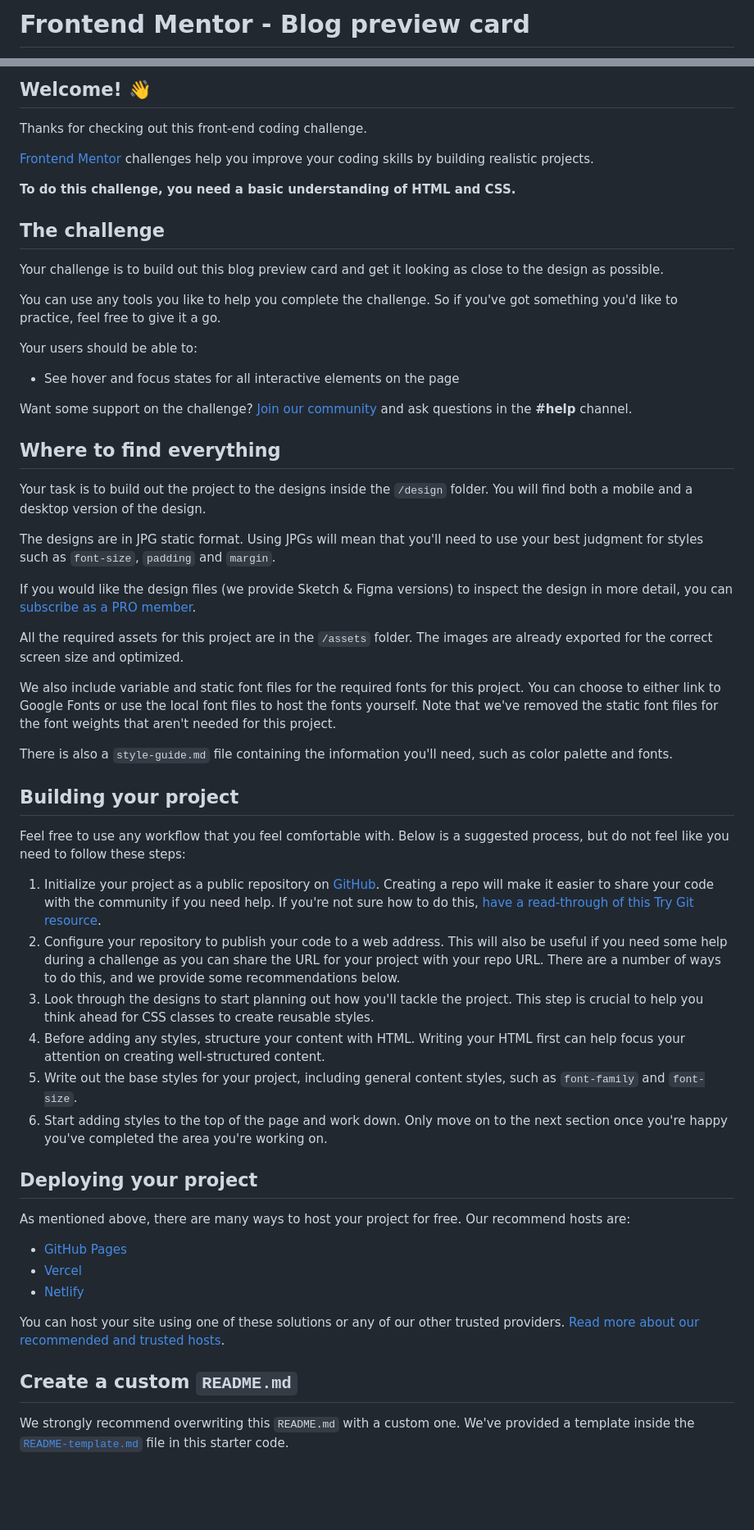
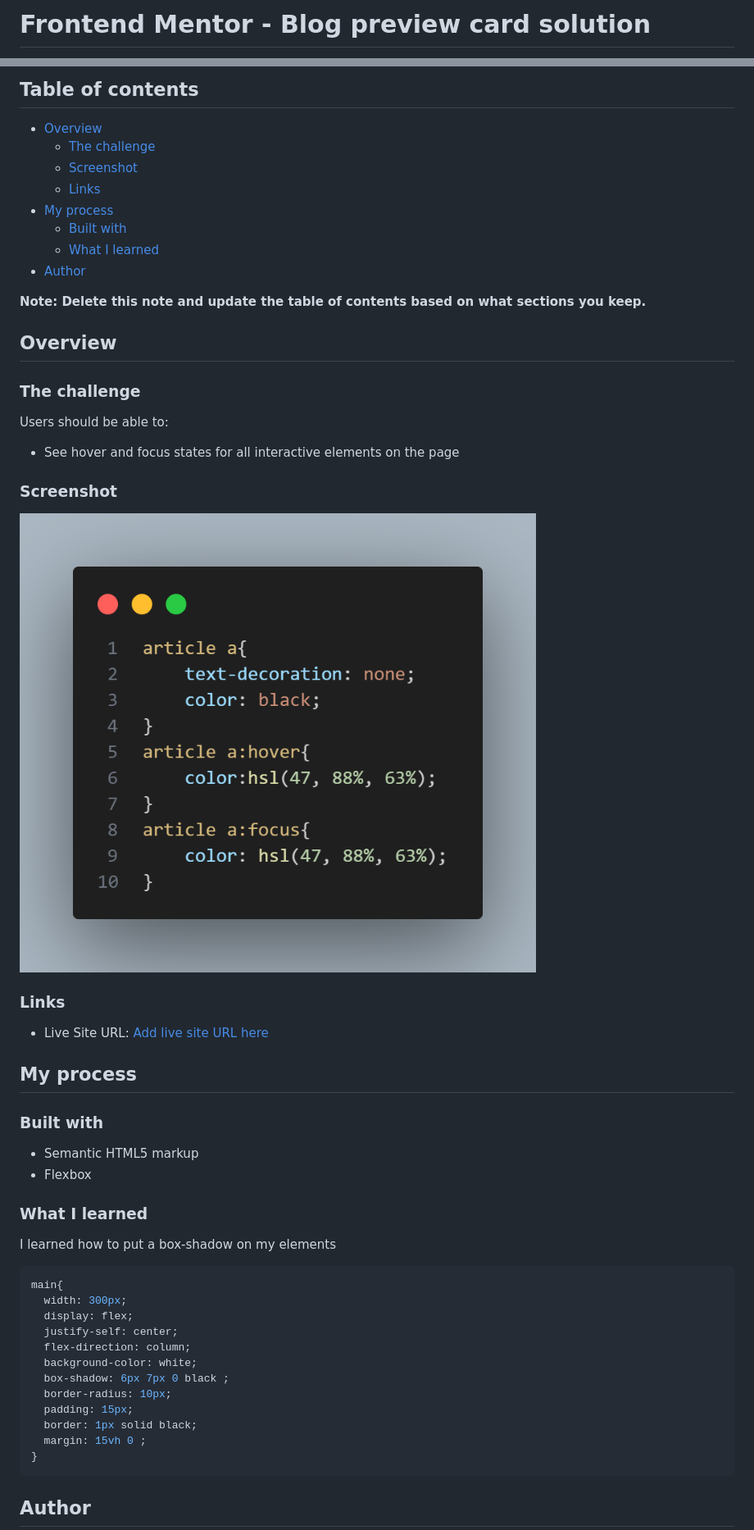
Before and after one commit to Ashura602/treinos-HTML-CSS, a Markdown page: blog-preview-card-main/README.md, 2 parts joined by grey strips. Shown: that part at 82% size. Rendered like a GitHub page; pictures changed too: blog-preview-card-main/assets/images/css-solution.png (added); blank space fills up the shorter version.

Commit message:
Blog-preview: Add CSS file, upload index.html, update README file and add solution-css file. Recipe-page:Update README file

````diff
--- a/blog-preview-card-main/README.md
+++ b/blog-preview-card-main/README.md
@@ -1,2 +1,2 @@
-# Frontend Mentor - Blog preview card
+# Frontend Mentor - Blog preview card solution
 
@@ -4,60 +4,59 @@
 
-## Welcome! 👋
+## Table of contents
 
-Thanks for checking out this front-end coding challenge.
+- [Overview](#overview)
+  - [The challenge](#the-challenge)
+  - [Screenshot](#screenshot)
+  - [Links](#links)
+- [My process](#my-process)
+  - [Built with](#built-with)
+  - [What I learned](#what-i-learned)
+- [Author](#author)
 
-[Frontend Mentor](https://www.frontendmentor.io) challenges help you improve your coding skills by building realistic projects.
 
-**To do this challenge, you need a basic understanding of HTML and CSS.**
+**Note: Delete this note and update the table of contents based on what sections you keep.**
 
-## The challenge
+## Overview
 
-Your challenge is to build out this blog preview card and get it looking as close to the design as possible.
+### The challenge
 
-You can use any tools you like to help you complete the challenge. So if you've got something you'd like to practice, feel free to give it a go.
-
-Your users should be able to:
+Users should be able to:
 
 - See hover and focus states for all interactive elements on the page
 
-Want some support on the challenge? [Join our community](https://www.frontendmentor.io/community) and ask questions in the **#help** channel.
+### Screenshot
 
-## Where to find everything
+![](./assets/images/css-solution.png)
 
-Your task is to build out the project to the designs inside the `/design` folder. You will find both a mobile and a desktop version of the design.
+### Links
 
-The designs are in JPG static format. Using JPGs will mean that you'll need to use your best judgment for styles such as `font-size`, `padding` and `margin`.
+- Live Site URL: [Add live site URL here](https://your-live-site-url.com)
 
-If you would like the design files (we provide Sketch & Figma versions) to inspect the design in more detail, you can [subscribe as a PRO member](https://www.frontendmentor.io/pro).
+## My process
 
-All the required assets for this project are in the `/assets` folder. The images are already exported for the correct screen size and optimized.
+### Built with
 
-We also include variable and static font files for the required fonts for this project. You can choose to either link to Google Fonts or use the local font files to host the fonts yourself. Note that we've removed the static font files for the font weights that aren't needed for this project.
+- Semantic HTML5 markup
+- Flexbox
 
-There is also a `style-guide.md` file containing the information you'll need, such as color palette and fonts.
+### What I learned
 
-## Building your project
+I learned how to put a box-shadow on my elements
 
-Feel free to use any workflow that you feel comfortable with. Below is a suggested process, but do not feel like you need to follow these steps:
+```css
+main{
+  width: 300px;
+  display: flex;
+  justify-self: center;
+  flex-direction: column;
+  background-color: white;
+  box-shadow: 6px 7px 0 black ;
+  border-radius: 10px;
+  padding: 15px;
+  border: 1px solid black;
+  margin: 15vh 0 ;
+}
+```
 
-1. Initialize your project as a public repository on [GitHub](https://github.com/). Creating a repo will make it easier to share your code with the community if you need help. If you're not sure how to do this, [have a read-through of this Try Git resource](https://try.github.io/).
-2. Configure your repository to publish your code to a web address. This will also be useful if you need some help during a challenge as you can share the URL for your project with your repo URL. There are a number of ways to do this, and we provide some recommendations below.
-3. Look through the designs to start planning out how you'll tackle the project. This step is crucial to help you think ahead for CSS classes to create reusable styles.
-4. Before adding any styles, structure your content with HTML. Writing your HTML first can help focus your attention on creating well-structured content.
-5. Write out the base styles for your project, including general content styles, such as `font-family` and `font-size`.
-6. Start adding styles to the top of the page and work down. Only move on to the next section once you're happy you've completed the area you're working on.
+## Author
 
-## Deploying your project
-
-As mentioned above, there are many ways to host your project for free. Our recommend hosts are:
-
-- [GitHub Pages](https://pages.github.com/)
-- [Vercel](https://vercel.com/)
-- [Netlify](https://www.netlify.com/)
-
-You can host your site using one of these solutions or any of our other trusted providers. [Read more about our recommended and trusted hosts](https://medium.com/frontend-mentor/frontend-mentor-trusted-hosting-providers-bf000dfebe).
-
-## Create a custom `README.md`
-
-We strongly recommend overwriting this `README.md` with a custom one. We've provided a template inside the [`README-template.md`](./README-template.md) file in this starter code.
-
````
Also changed, not shown: other parts of blog-preview-card-main/README.md (+2 -31 lines), blog-preview-card-main/README-template.md (deleted, +0 -110 lines), recipe-page-main/README.md (+1 -2 lines), 2 other files.
